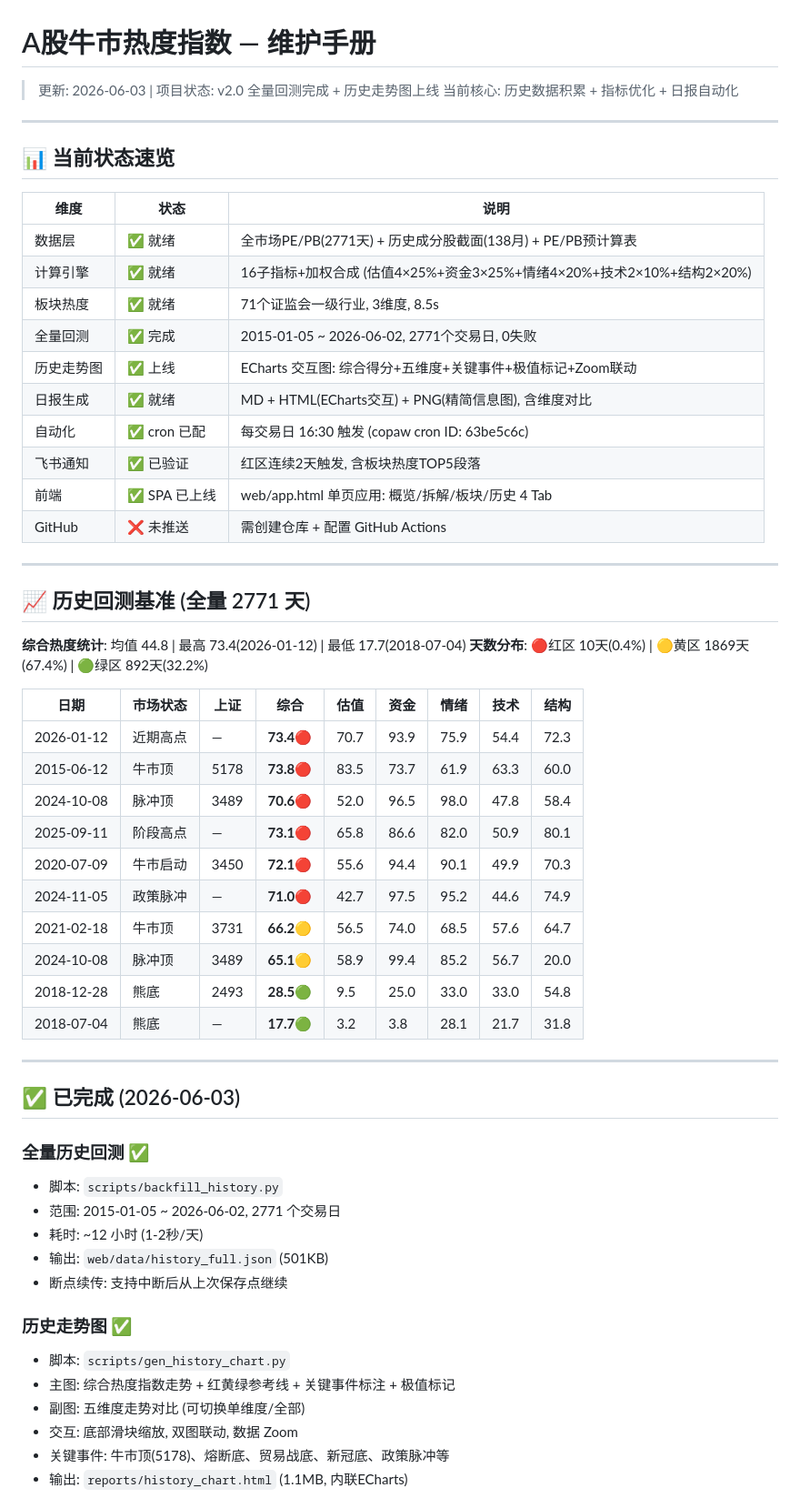
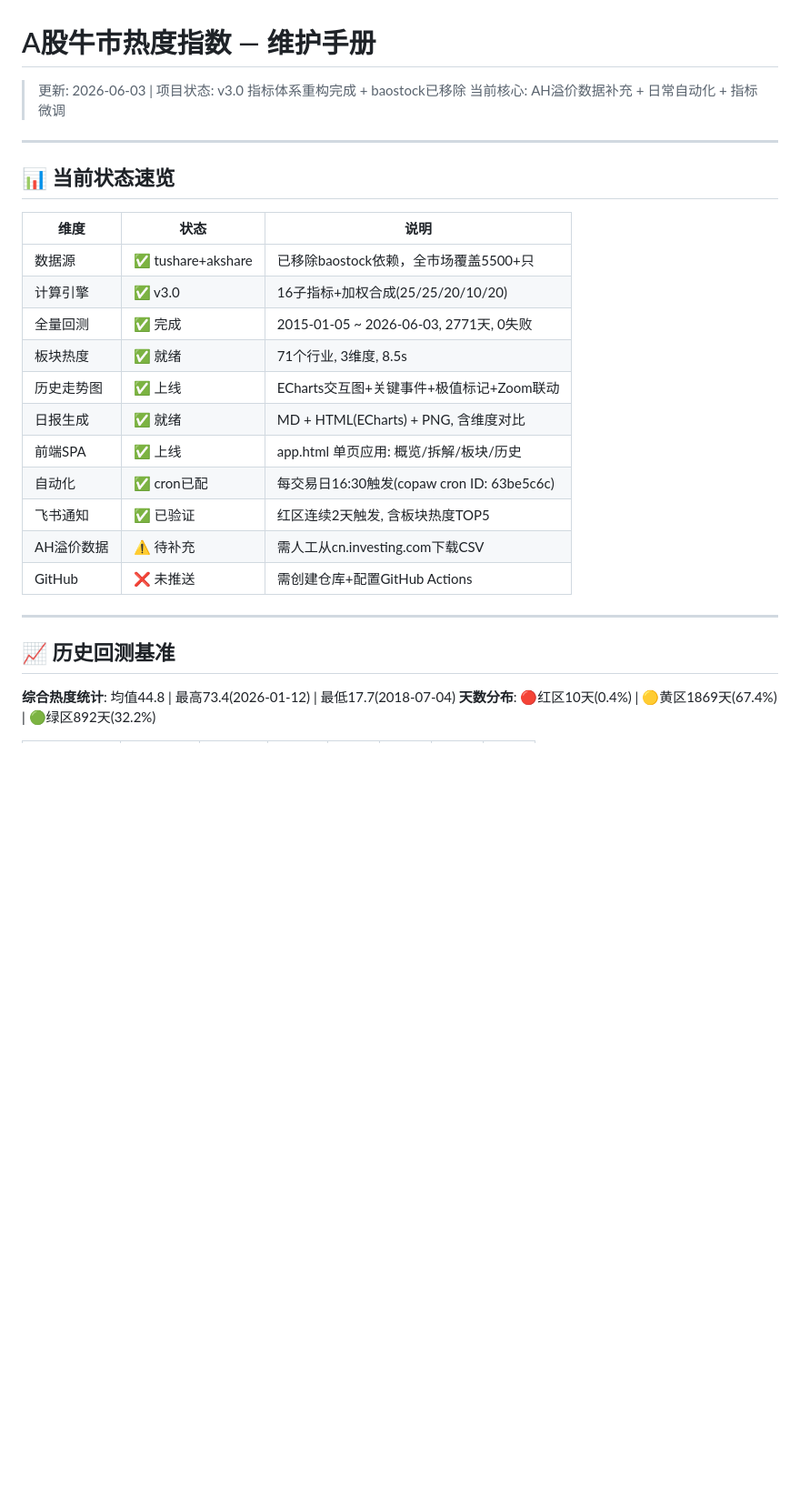
Before and after one commit to hesievan/bull-stock, a Markdown page: TODO.md, the part around one of its changes. Shown at 91% size. GitHub-like rendering; blank space fills up the shorter version.

```diff
--- a/TODO.md
+++ b/TODO.md
@@ -1,7 +1,7 @@
 # A股牛市热度指数 — 维护手册
 
-> 更新: 2026-06-03 | 项目状态: v2.0 全量回测完成 + 历史走势图上线
-> 当前核心: 历史数据积累 + 指标优化 + 日报自动化
+> 更新: 2026-06-03 | 项目状态: v3.0 指标体系重构完成 + baostock已移除
+> 当前核心: AH溢价数据补充 + 日常自动化 + 指标微调
 
 ---
 
@@ -9,53 +9,22 @@
 
 | 维度 | 状态 | 说明 |
 |------|------|------|
-| 数据层 | ✅ 就绪 | 全市场PE/PB(2771天) + 历史成分股截面(138月) + PE/PB预计算表 |
-| 计算引擎 | ✅ 就绪 | 16子指标+加权合成 (估值4×25%+资金3×25%+情绪4×20%+技术2×10%+结构2×20%) |
-| 板块热度 | ✅ 就绪 | 71个证监会一级行业, 3维度, 8.5s |
-| 全量回测 | ✅ 完成 | 2015-01-05 ~ 2026-06-02, 2771个交易日, 0失败 |
-| 历史走势图 | ✅ 上线 | ECharts 交互图: 综合得分+五维度+关键事件+极值标记+Zoom联动 |
-| 日报生成 | ✅ 就绪 | MD + HTML(ECharts交互) + PNG(精简信息图), 含维度对比 |
-| 自动化 | ✅ cron 已配 | 每交易日 16:30 触发 (copaw cron ID: 63be5c6c) |
-| 飞书通知 | ✅ 已验证 | 红区连续2天触发, 含板块热度TOP5段落 |
-| 前端 | ✅ SPA 已上线 | web/app.html 单页应用: 概览/拆解/板块/历史 4 Tab |
-| GitHub | ❌ 未推送 | 需创建仓库 + 配置 GitHub Actions |
+| 数据源 | ✅ tushare+akshare | 已移除baostock依赖，全市场覆盖5500+只 |
+| 计算引擎 | ✅ v3.0 | 16子指标+加权合成(25/25/20/10/20) |
+| 全量回测 | ✅ 完成 | 2015-01-05 ~ 2026-06-03, 2771天, 0失败 |
+| 板块热度 | ✅ 就绪 | 71个行业, 3维度, 8.5s |
+| 历史走势图 | ✅ 上线 | ECharts交互图+关键事件+极值标记+Zoom联动 |
+| 日报生成 | ✅ 就绪 | MD + HTML(ECharts) + PNG, 含维度对比 |
+| 前端SPA | ✅ 上线 | app.html 单页应用: 概览/拆解/板块/历史 |
+| 自动化 | ✅ cron已配 | 每交易日16:30触发(copaw cron ID: 63be5c6c) |
+| 飞书通知 | ✅ 已验证 | 红区连续2天触发, 含板块热度TOP5 |
+| AH溢价数据 | ⚠️ 待补充 | 需人工从cn.investing.com下载CSV |
+| GitHub | ❌ 未推送 | 需创建仓库+配置GitHub Actions |
 
 ---
 
-## 📈 历史回测基准 (全量 2771 天)
+## 📈 历史回测基准
 
-**综合热度统计**: 均值 44.8 | 最高 73.4(2026-01-12) | 最低 17.7(2018-07-04)
-**天数分布**: 🔴红区 10天(0.4%) | 🟡黄区 1869天(67.4%) | 🟢绿区 892天(32.2%)
+**综合热度统计**: 均值44.8 | 最高73.4(2026-01-12) | 最低17.7(2018-07-04)
+**天数分布**: 🔴红区10天(0.4%) | 🟡黄区1869天(67.4%) | 🟢绿区892天(32.2%)
 
-| 日期 | 市场状态 | 上证 | 综合 | 估值 | 资金 | 情绪 | 技术 | 结构 |
-|------|---------|------|------|------|------|------|------|------|
-| 2026-01-12 | 近期高点 | — | **73.4🔴** | 70.7 | 93.9 | 75.9 | 54.4 | 72.3 |
-| 2015-06-12 | 牛市顶 | 5178 | **73.8🔴** | 83.5 | 73.7 | 61.9 | 63.3 | 60.0 |
-| 2024-10-08 | 脉冲顶 | 3489 | **70.6🔴** | 52.0 | 96.5 | 98.0 | 47.8 | 58.4 |
-| 2025-09-11 | 阶段高点 | — | **73.1🔴** | 65.8 | 86.6 | 82.0 | 50.9 | 80.1 |
-| 2020-07-09 | 牛市启动 | 3450 | **72.1🔴** | 55.6 | 94.4 | 90.1 | 49.9 | 70.3 |
-| 2024-11-05 | 政策脉冲 | — | **71.0🔴** | 42.7 | 97.5 | 95.2 | 44.6 | 74.9 |
-| 2021-02-18 | 牛市顶 | 3731 | **66.2🟡** | 56.5 | 74.0 | 68.5 | 57.6 | 64.7 |
-| 2024-10-08 | 脉冲顶 | 3489 | **65.1🟡** | 58.9 | 99.4 | 85.2 | 56.7 | 20.0 |
-| 2018-12-28 | 熊底 | 2493 | **28.5🟢** | 9.5 | 25.0 | 33.0 | 33.0 | 54.8 |
-| 2018-07-04 | 熊底 | — | **17.7🟢** | 3.2 | 3.8 | 28.1 | 21.7 | 31.8 |
-
----
-
-## ✅ 已完成 (2026-06-03)
-
-### 全量历史回测 ✅
-- 脚本: `scripts/backfill_history.py`
-- 范围: 2015-01-05 ~ 2026-06-02, 2771 个交易日
-- 耗时: ~12 小时 (1-2秒/天)
-- 输出: `web/data/history_full.json` (501KB)
-- 断点续传: 支持中断后从上次保存点继续
-
-### 历史走势图 ✅
-- 脚本: `scripts/gen_history_chart.py`
-- 主图: 综合热度指数走势 + 红黄绿参考线 + 关键事件标注 + 极值标记
-- 副图: 五维度走势对比 (可切换单维度/全部)
-- 交互: 底部滑块缩放, 双图联动, 数据 Zoom
-- 关键事件: 牛市顶(5178)、熔断底、贸易战底、新冠底、政策脉冲等
-- 输出: `reports/history_chart.html` (1.1MB, 内联ECharts)
-
```
Also changed, not shown: other parts of TODO.md (+66 -130 lines).
